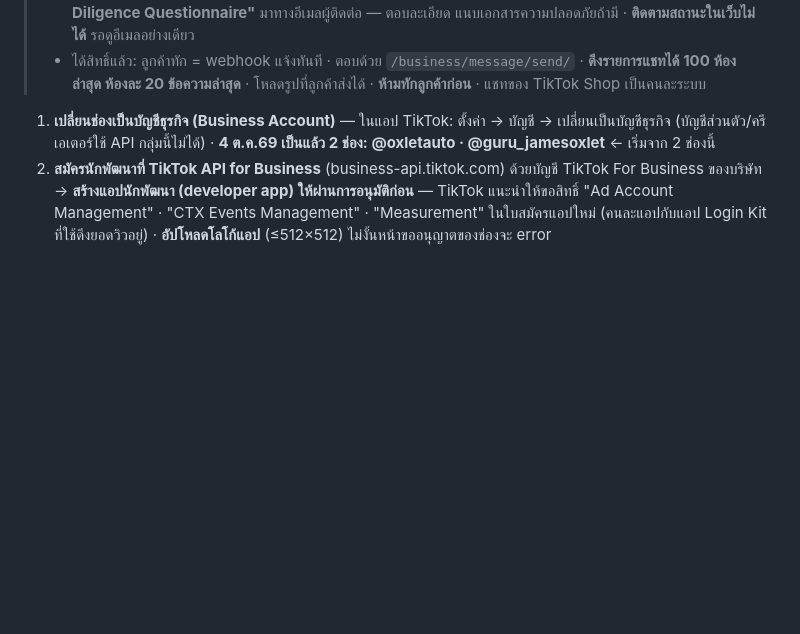
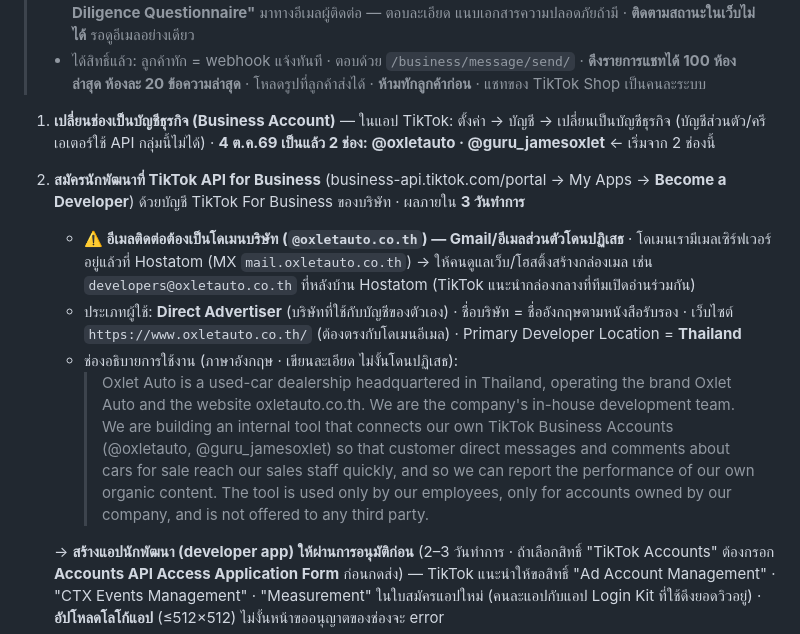
Before and after one commit to Wattanakit27/SaleforceOxletauto, a Markdown page: deploy/tiktok_business_api.md, the part around the change. Drawn GitHub-style; blank space fills up the shorter version.

Commit message:
docs(deploy): ขั้นตอนสมัครนักพัฒนา TikTok API for Business (ต้องใช้อีเมลโดเมนบริษัท)
Co-Authored-By: Claude Opus 5.5 <noreply@anthropic.com>

```diff
--- a/deploy/tiktok_business_api.md
+++ b/deploy/tiktok_business_api.md
@@ -34,8 +34,22 @@
 
 1. **เปลี่ยนช่องเป็นบัญชีธุรกิจ (Business Account)** — ในแอป TikTok: ตั้งค่า → บัญชี → เปลี่ยนเป็นบัญชีธุรกิจ
    (บัญชีส่วนตัว/ครีเอเตอร์ใช้ API กลุ่มนี้ไม่ได้) · **4 ต.ค.69 เป็นแล้ว 2 ช่อง: @oxletauto · @guru_jamesoxlet** ← เริ่มจาก 2 ช่องนี้
-2. **สมัครนักพัฒนาที่ TikTok API for Business** (business-api.tiktok.com) ด้วยบัญชี TikTok For Business ของบริษัท
-   → **สร้างแอปนักพัฒนา (developer app) ให้ผ่านการอนุมัติก่อน** — TikTok แนะนำให้ขอสิทธิ์
+2. **สมัครนักพัฒนาที่ TikTok API for Business** (business-api.tiktok.com/portal → My Apps → **Become a Developer**)
+   ด้วยบัญชี TikTok For Business ของบริษัท · ผลภายใน **3 วันทำการ**
+   - **⚠️ อีเมลติดต่อต้องเป็นโดเมนบริษัท (`@oxletauto.co.th`) — Gmail/อีเมลส่วนตัวโดนปฏิเสธ** ·
+     โดเมนเรามีเมลเซิร์ฟเวอร์อยู่แล้วที่ Hostatom (MX `mail.oxletauto.co.th`) → ให้คนดูแลเว็บ/โฮสติ้งสร้างกล่องเมล
+     เช่น `developers@oxletauto.co.th` ที่หลังบ้าน Hostatom (TikTok แนะนำกล่องกลางที่ทีมเปิดอ่านร่วมกัน)
+   - ประเภทผู้ใช้: **Direct Advertiser** (บริษัทที่ใช้กับบัญชีของตัวเอง) · ชื่อบริษัท = ชื่ออังกฤษตามหนังสือรับรอง ·
+     เว็บไซต์ `https://www.oxletauto.co.th/` (ต้องตรงกับโดเมนอีเมล) · Primary Developer Location = **Thailand**
+   - ช่องอธิบายการใช้งาน (ภาษาอังกฤษ · เขียนละเอียด ไม่งั้นโดนปฏิเสธ):
+     > Oxlet Auto is a used-car dealership headquartered in Thailand, operating the brand Oxlet Auto and the website
+     > oxletauto.co.th. We are the company's in-house development team. We are building an internal tool that connects
+     > our own TikTok Business Accounts (@oxletauto, @guru_jamesoxlet) so that customer direct messages and comments
+     > about cars for sale reach our sales staff quickly, and so we can report the performance of our own organic content.
+     > The tool is used only by our employees, only for accounts owned by our company, and is not offered to any third party.
+
+   → **สร้างแอปนักพัฒนา (developer app) ให้ผ่านการอนุมัติก่อน** (2–3 วันทำการ · ถ้าเลือกสิทธิ์ "TikTok Accounts"
+   ต้องกรอก **Accounts API Access Application Form** ก่อนกดส่ง) — TikTok แนะนำให้ขอสิทธิ์
    "Ad Account Management" · "CTX Events Management" · "Measurement" ในใบสมัครแอปใหม่
    (คนละแอปกับแอป Login Kit ที่ใช้ดึงยอดวิวอยู่) · **อัปโหลดโลโก้แอป** (≤512×512) ไม่งั้นหน้าขออนุญาตของช่องจะ error
 3. **ส่งฟอร์ม "Data security and privacy review intake form"** (ลิงก์อยู่ในหน้า Access to Business Messaging API)
```
